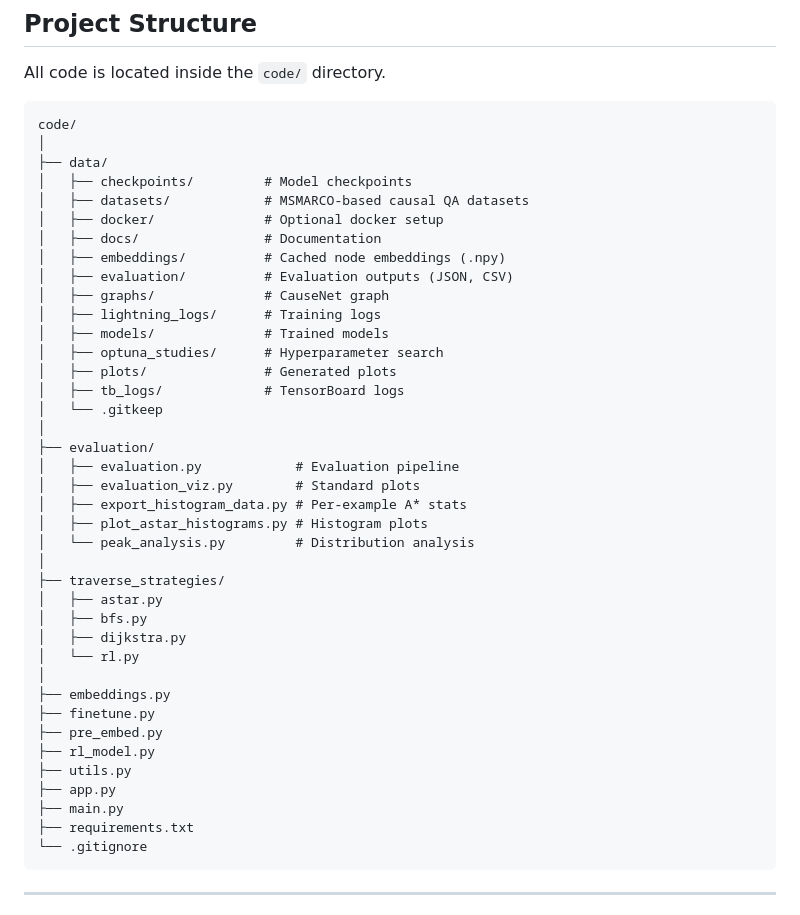
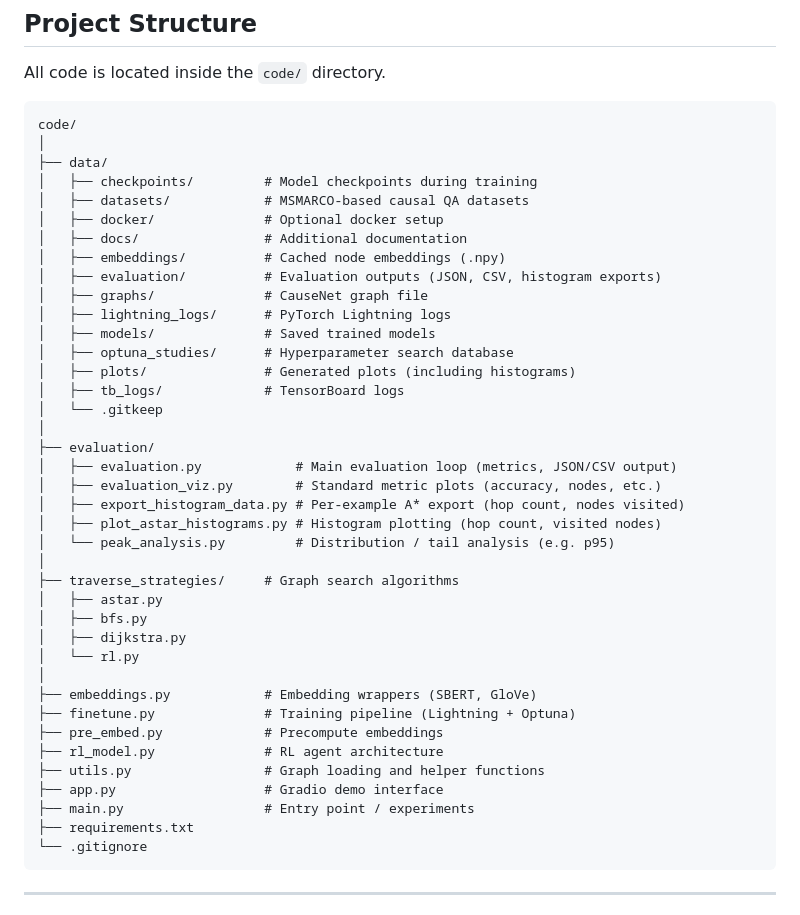
Before and after one commit to AshkanKiafard/thesis, a Markdown page: README.md, the part around the change. Rendered like a GitHub page.

````diff
--- a/README.md
+++ b/README.md
@@ -17,40 +17,40 @@ All code is located inside the `code/` directory.
 code/
 │
 ├── data/
-│   ├── checkpoints/         # Model checkpoints
+│   ├── checkpoints/         # Model checkpoints during training
 │   ├── datasets/            # MSMARCO-based causal QA datasets
 │   ├── docker/              # Optional docker setup
-│   ├── docs/                # Documentation
+│   ├── docs/                # Additional documentation
 │   ├── embeddings/          # Cached node embeddings (.npy)
-│   ├── evaluation/          # Evaluation outputs (JSON, CSV)
-│   ├── graphs/              # CauseNet graph
-│   ├── lightning_logs/      # Training logs
-│   ├── models/              # Trained models
-│   ├── optuna_studies/      # Hyperparameter search
-│   ├── plots/               # Generated plots
+│   ├── evaluation/          # Evaluation outputs (JSON, CSV, histogram exports)
+│   ├── graphs/              # CauseNet graph file
+│   ├── lightning_logs/      # PyTorch Lightning logs
+│   ├── models/              # Saved trained models
+│   ├── optuna_studies/      # Hyperparameter search database
+│   ├── plots/               # Generated plots (including histograms)
 │   ├── tb_logs/             # TensorBoard logs
 │   └── .gitkeep
 │
 ├── evaluation/
-│   ├── evaluation.py            # Evaluation pipeline
-│   ├── evaluation_viz.py        # Standard plots
-│   ├── export_histogram_data.py # Per-example A* stats
-│   ├── plot_astar_histograms.py # Histogram plots
-│   └── peak_analysis.py         # Distribution analysis
+│   ├── evaluation.py            # Main evaluation loop (metrics, JSON/CSV output)
+│   ├── evaluation_viz.py        # Standard metric plots (accuracy, nodes, etc.)
+│   ├── export_histogram_data.py # Per-example A* export (hop count, nodes visited)
+│   ├── plot_astar_histograms.py # Histogram plotting (hop count, visited nodes)
+│   └── peak_analysis.py         # Distribution / tail analysis (e.g. p95)
 │
-├── traverse_strategies/
+├── traverse_strategies/     # Graph search algorithms
 │   ├── astar.py
 │   ├── bfs.py
 │   ├── dijkstra.py
 │   └── rl.py
 │
-├── embeddings.py
-├── finetune.py
-├── pre_embed.py
-├── rl_model.py
-├── utils.py
-├── app.py
-├── main.py
+├── embeddings.py            # Embedding wrappers (SBERT, GloVe)
+├── finetune.py              # Training pipeline (Lightning + Optuna)
+├── pre_embed.py             # Precompute embeddings
+├── rl_model.py              # RL agent architecture
+├── utils.py                 # Graph loading and helper functions
+├── app.py                   # Gradio demo interface
+├── main.py                  # Entry point / experiments
 ├── requirements.txt
 └── .gitignore
 ```
````
